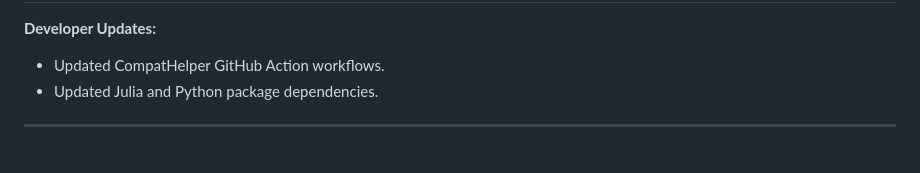
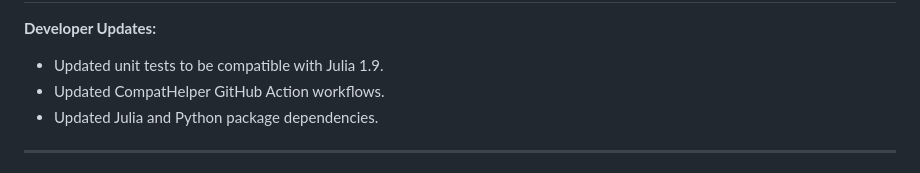
Before and after one commit to velexi-research/TestTools.jl, a Markdown page: NEWS.md, the part around the change printed below. Drawn GitHub-style.

```diff
--- a/NEWS.md
+++ b/NEWS.md
@@ -6,5 +6,6 @@ v0.5.3 (2023-11-15)
 -------------------
 **Developer Updates:**
+- Updated unit tests to be compatible with Julia 1.9.
 - Updated CompatHelper GitHub Action workflows.
 - Updated Julia and Python package dependencies.
 
```
Also changed, not shown: other parts of NEWS.md (+1 -1 lines).
